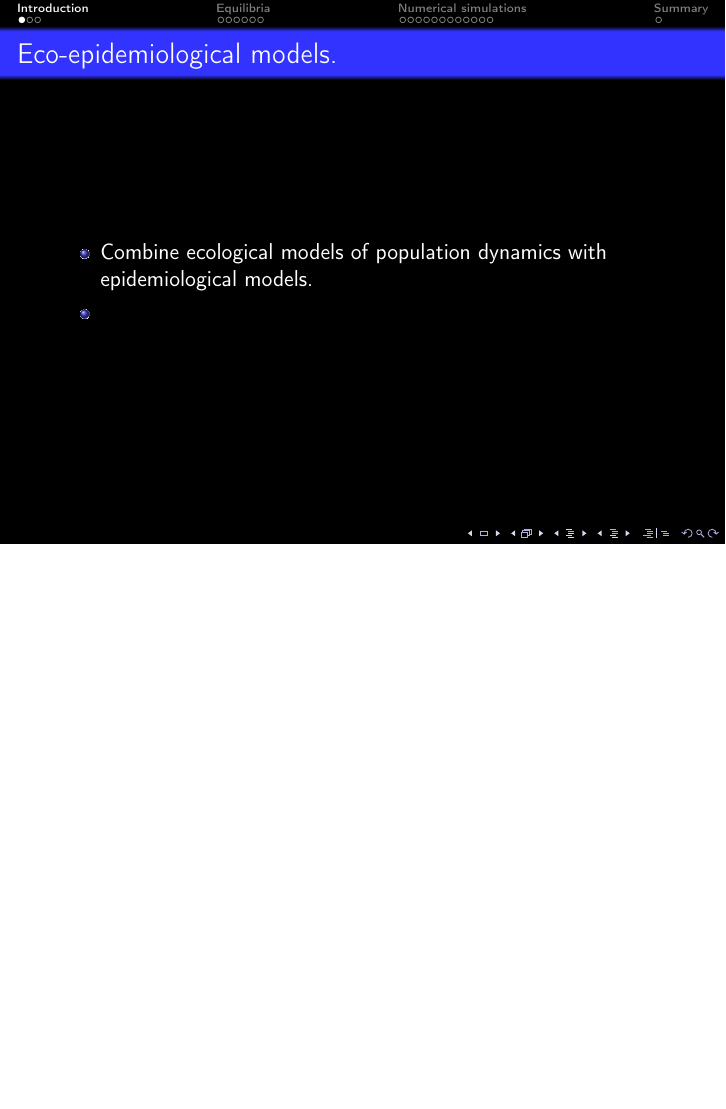
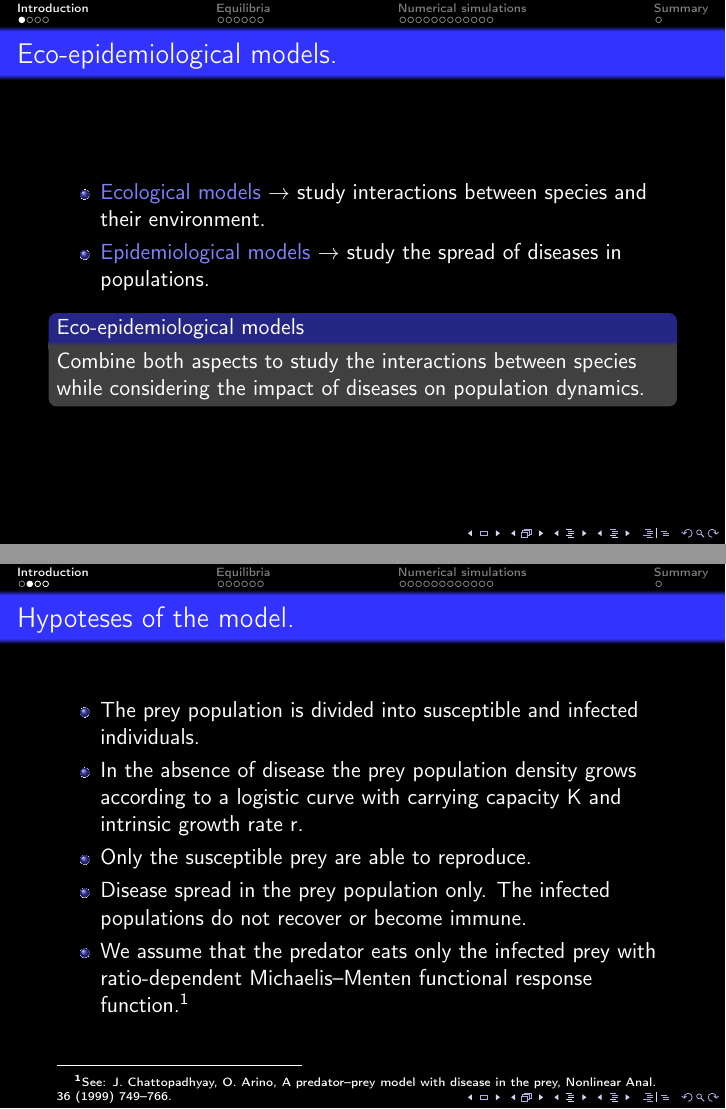
Before and after one commit to samueleserri/Eco-Epidemiological-model-with-disease-in-prey, LaTeX slides (slides/main.tex): page 3 of 25 before the commit and pages 3 and 4 of 26 after it, the two joined at a grey line, the shorter picture padded with empty space. Compiled offline with pdfLaTeX.

Commit message:
add intro

```diff
--- a/slides/main.tex
+++ b/slides/main.tex
@@ -144,12 +144,28 @@ Università degli studi di Trieste
   % - A title should summarize the slide in an understandable fashion
   %   for anyone how does not follow everything on the slide itself.
 \begin{itemize}
-  \item Combine ecological models of population dynamics with epidemiological models.
-  \item
+  \item \textcolor{blue!50}{Ecological models} $\rightarrow$ study interactions between species and their environment.
+  \item \textcolor{blue!50}{Epidemiological models} $\rightarrow$ study the spread of diseases in populations.
 \end{itemize}
+\begin{block}{Eco-epidemiological models}
+  Combine both aspects to study the interactions between species while considering the impact of diseases on population dynamics.
+\end{block}
 \end{frame}
 
 \subsection{The model studied}
+
+\begin{frame}{Hypoteses of the model.}
+  \begin{itemize}
+    \item The prey population is divided into susceptible and infected individuals.
+    \item In the absence of disease the prey population density grows according
+to a logistic curve with carrying capacity K and intrinsic growth rate r.
+    \item Only the susceptible prey are able to reproduce.
+    \item Disease spread in the prey population only. The infected populations do not recover or become immune.
+    \item We assume that the predator eats only the infected prey with ratio-dependent Michaelis–Menten functional response function.\footnote{See: J. Chattopadhyay, O. Arino, A predator–prey model with disease in the prey, Nonlinear Anal.
+36 (1999) 749–766.}
+  \end{itemize}
+
+\end{frame}
 
 \begin{frame}{Discrete time eco-epidemiological model with disease in prey}
   \begin{block}{Model Equations}
```
